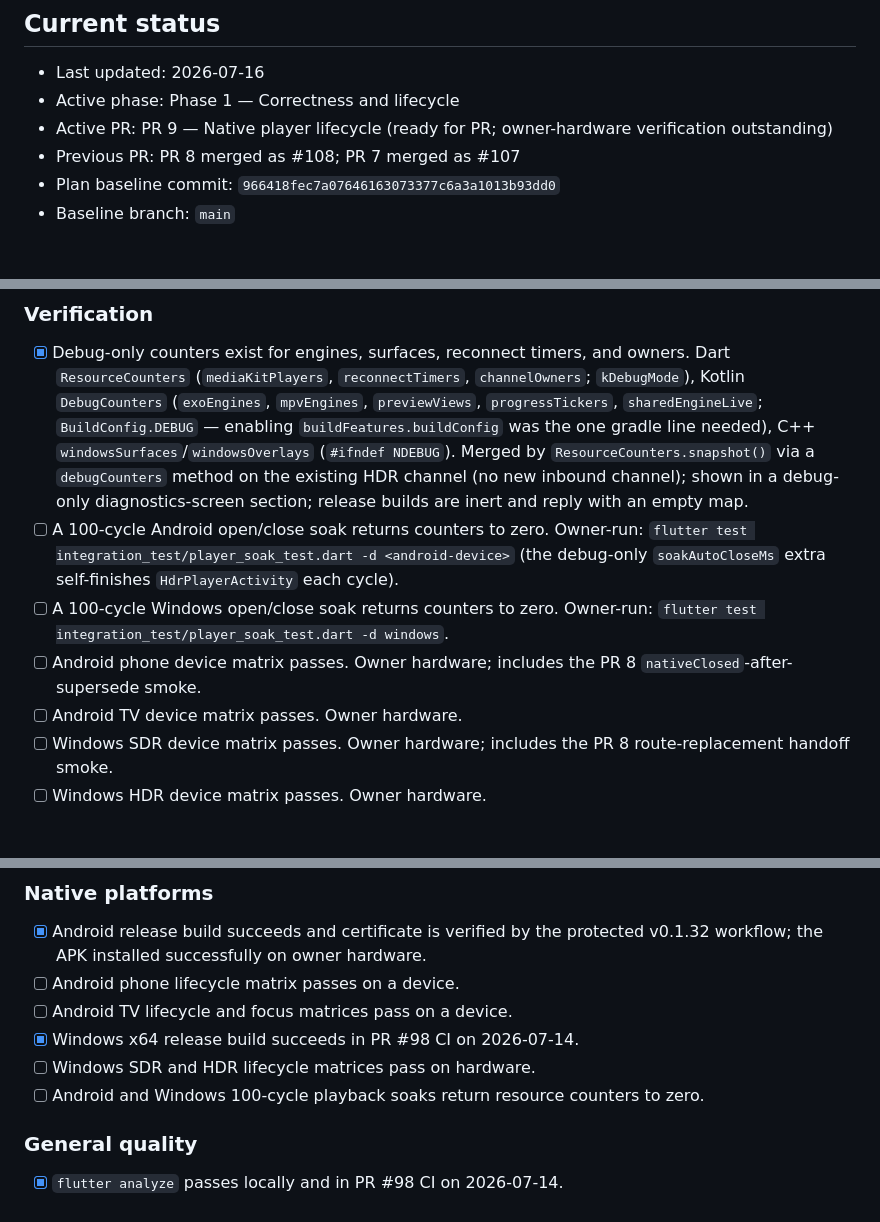
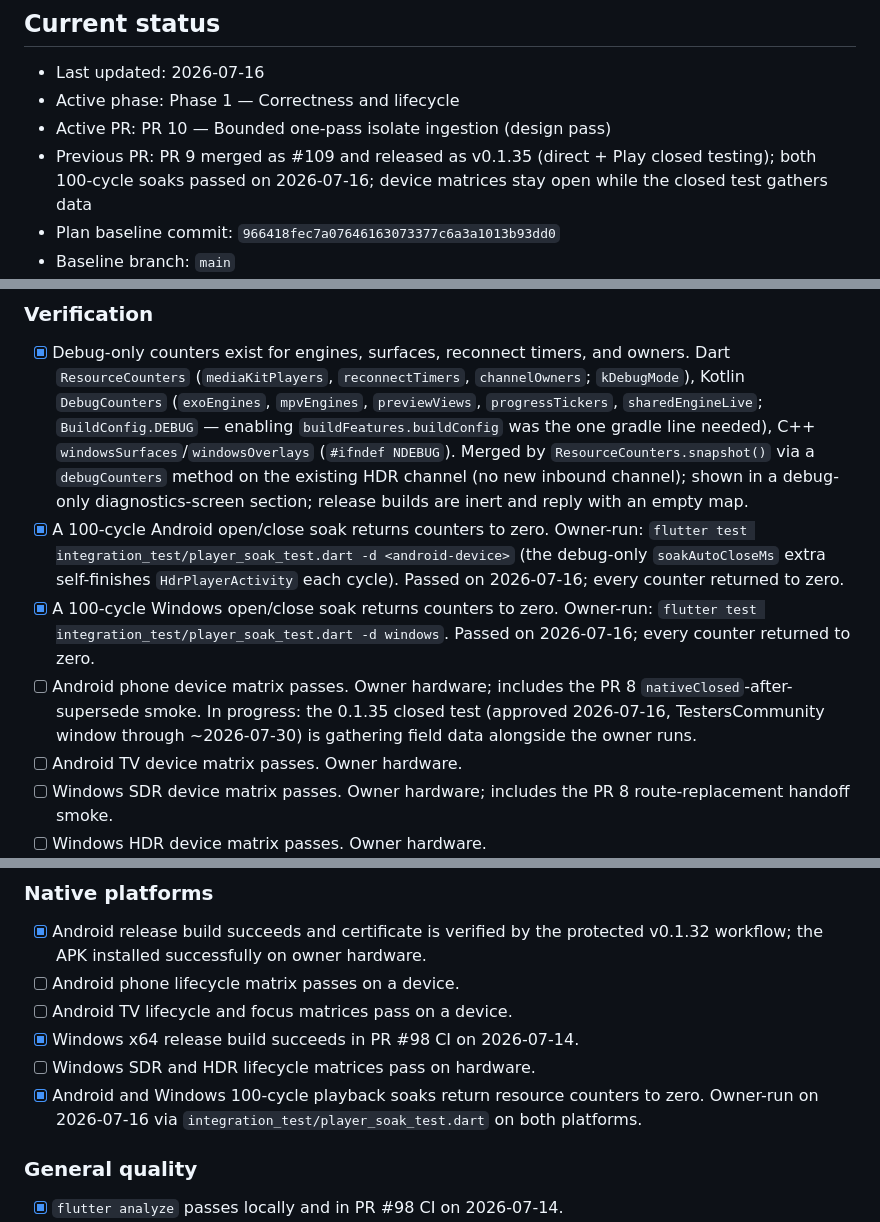
Before and after one commit to GCHOfficial/iptvs, a Markdown page: docs/implementation-plan.md, 3 parts joined by grey strips. Drawn GitHub-style; blank space fills up the shorter version.

Commit message:
docs: record PR 9 merge, passing soaks, and closed-testing gate progress
PR 9 merged as #109 and shipped as v0.1.35 (direct + Play closed testing,
approved by Google 2026-07-16). Both owner-run 100-cycle soaks returned every
resource counter to zero; the device matrices stay open while the
TestersCommunity closed-test window (through ~2026-07-30) gathers data.
Active PR advances to PR 10 (bounded one-pass isolate ingestion).

Co-Authored-By: Claude Fable 5 <noreply@anthropic.com>
Claude-Session: https://claude.ai/code/session_01Ez6H9tKefFLG1sGmchjPc9

```diff
--- a/docs/implementation-plan.md
+++ b/docs/implementation-plan.md
@@ -27,8 +27,10 @@ Status convention:
 
 - Last updated: 2026-07-16
 - Active phase: Phase 1 — Correctness and lifecycle
-- Active PR: PR 9 — Native player lifecycle (ready for PR; owner-hardware verification outstanding)
-- Previous PR: PR 8 merged as #108; PR 7 merged as #107
+- Active PR: PR 10 — Bounded one-pass isolate ingestion (design pass)
+- Previous PR: PR 9 merged as #109 and released as v0.1.35 (direct + Play
+  closed testing); both 100-cycle soaks passed on 2026-07-16; device matrices
+  stay open while the closed test gathers data
 - Plan baseline commit: `966418fec7a07646163073377c6a3a1013b93dd0`
 - Baseline branch: `main`
 - Baseline working tree: clean
@@ -587,14 +589,17 @@ device-matrix boxes, which the owner runs.
   `debugCounters` method on the existing HDR channel (no new inbound channel);
   shown in a debug-only diagnostics-screen section; release builds are inert
   and reply with an empty map.
-- [ ] A 100-cycle Android open/close soak returns counters to zero. Owner-run:
+- [x] A 100-cycle Android open/close soak returns counters to zero. Owner-run:
   `flutter test integration_test/player_soak_test.dart -d <android-device>`
   (the debug-only `soakAutoCloseMs` extra self-finishes `HdrPlayerActivity`
-  each cycle).
-- [ ] A 100-cycle Windows open/close soak returns counters to zero. Owner-run:
-  `flutter test integration_test/player_soak_test.dart -d windows`.
+  each cycle). Passed on 2026-07-16; every counter returned to zero.
+- [x] A 100-cycle Windows open/close soak returns counters to zero. Owner-run:
+  `flutter test integration_test/player_soak_test.dart -d windows`. Passed on
+  2026-07-16; every counter returned to zero.
 - [ ] Android phone device matrix passes. Owner hardware; includes the PR 8
-  `nativeClosed`-after-supersede smoke.
+  `nativeClosed`-after-supersede smoke. In progress: the 0.1.35 closed test
+  (approved 2026-07-16, TestersCommunity window through ~2026-07-30) is
+  gathering field data alongside the owner runs.
 - [ ] Android TV device matrix passes. Owner hardware.
 - [ ] Windows SDR device matrix passes. Owner hardware; includes the PR 8
   route-replacement handoff smoke.
@@ -813,7 +818,9 @@ device-matrix boxes, which the owner runs.
 - [ ] Android TV lifecycle and focus matrices pass on a device.
 - [x] Windows x64 release build succeeds in PR #98 CI on 2026-07-14.
 - [ ] Windows SDR and HDR lifecycle matrices pass on hardware.
-- [ ] Android and Windows 100-cycle playback soaks return resource counters to zero.
+- [x] Android and Windows 100-cycle playback soaks return resource counters to
+  zero. Owner-run on 2026-07-16 via `integration_test/player_soak_test.dart`
+  on both platforms.
 
 ### General quality
 
```
Also changed, not shown: other parts of docs/implementation-plan.md (+3 -1 lines), docs/google-play-submission.md (+5 -1 lines).
